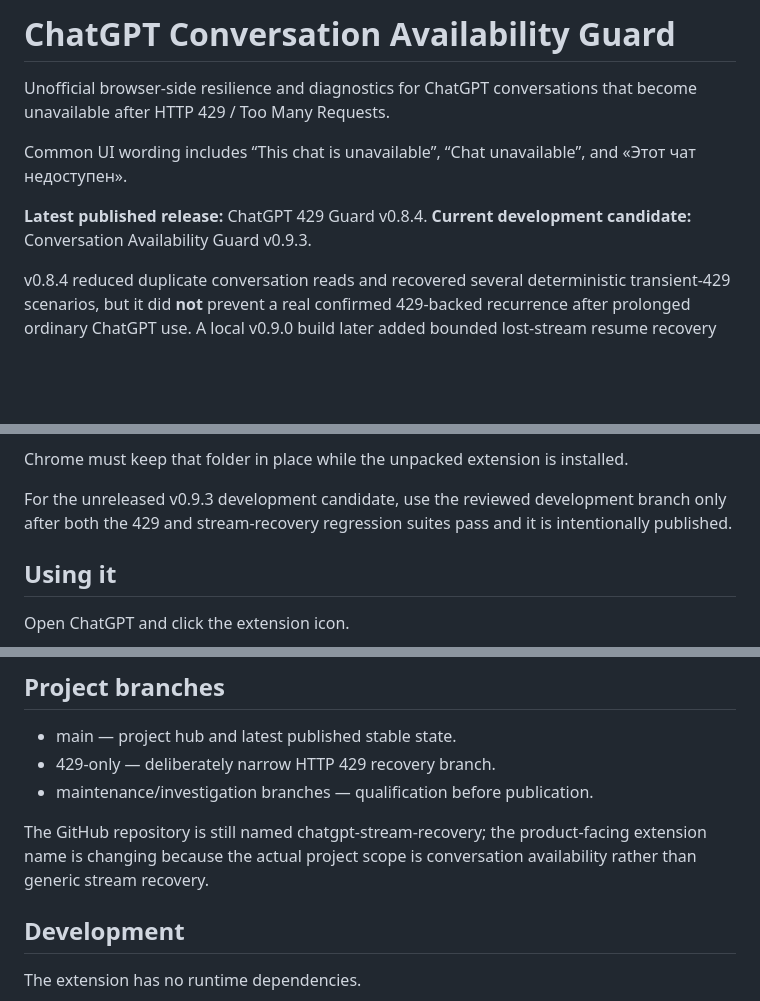
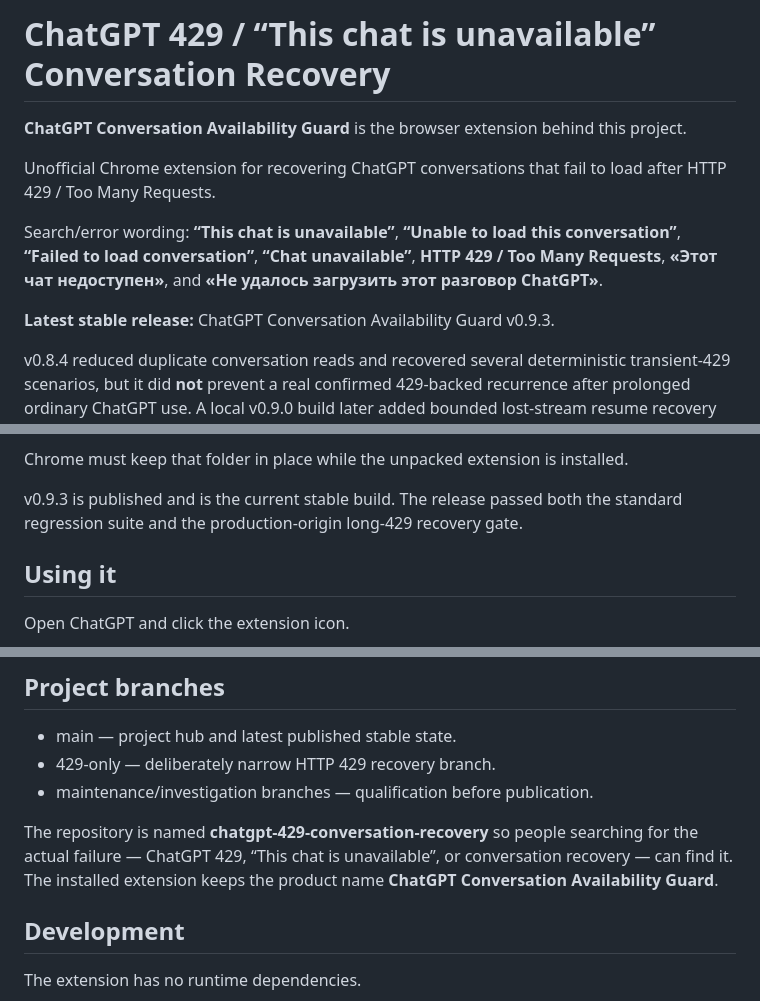
Before and after one commit to Ai-b0ss/chatgpt-429-conversation-recovery, a Markdown page: README.md, 3 parts joined by grey strips. Drawn GitHub-style; blank space fills up the shorter version.

```diff
--- a/README.md
+++ b/README.md
@@ -1,11 +1,12 @@
-# ChatGPT Conversation Availability Guard
+# ChatGPT 429 / “This chat is unavailable” Conversation Recovery
 
-Unofficial browser-side resilience and diagnostics for ChatGPT conversations that become unavailable after HTTP 429 / Too Many Requests.
+**ChatGPT Conversation Availability Guard** is the browser extension behind this project.
 
-Common UI wording includes “This chat is unavailable”, “Chat unavailable”, and «Этот чат недоступен».
+Unofficial Chrome extension for recovering ChatGPT conversations that fail to load after HTTP 429 / Too Many Requests.
 
-**Latest published release:** ChatGPT 429 Guard v0.8.4.
-**Current development candidate:** Conversation Availability Guard v0.9.3.
+Search/error wording: **“This chat is unavailable”**, **“Unable to load this conversation”**, **“Failed to load conversation”**, **“Chat unavailable”**, **HTTP 429 / Too Many Requests**, **«Этот чат недоступен»**, and **«Не удалось загрузить этот разговор ChatGPT»**.
+
+**Latest stable release:** ChatGPT Conversation Availability Guard v0.9.3.
 
 v0.8.4 reduced duplicate conversation reads and recovered several deterministic transient-429 scenarios, but it did **not** prevent a real confirmed 429-backed recurrence after prolonged ordinary ChatGPT use. A local v0.9.0 build later added bounded lost-stream resume recovery without changing the v0.8.4 429 Guard itself. A 2026-10-05 production reproduction then identified the critical surface directly: GET conversation-detail returned real HTTP 429 responses with no Retry-After, while the server remained rate-limited for roughly 2.5 minutes. v0.9.3 therefore keeps that safe production GET pending in a bounded five-minute sparse-retry window instead of exposing the early 429 to React.
 
@@ -76,7 +78,7 @@ For a published build:
 
 Chrome must keep that folder in place while the unpacked extension is installed.
 
-For the unreleased v0.9.3 development candidate, use the reviewed development branch only after both the 429 and stream-recovery regression suites pass and it is intentionally published.
+v0.9.3 is published and is the current stable build. The release passed both the standard regression suite and the production-origin long-429 recovery gate.
 
 ## Using it
 
@@ -117,7 +119,7 @@ A terminal 429 can still escape to ChatGPT after the bounded retry budget. That
 - 429-only — deliberately narrow HTTP 429 recovery branch.
 - maintenance/investigation branches — qualification before publication.
 
-The GitHub repository is still named chatgpt-stream-recovery; the product-facing extension name is changing because the actual project scope is conversation availability rather than generic stream recovery.
+The repository is named **chatgpt-429-conversation-recovery** so people searching for the actual failure — ChatGPT 429, “This chat is unavailable”, or conversation recovery — can find it. The installed extension keeps the product name **ChatGPT Conversation Availability Guard**.
 
 ## Development
 
```
Also changed, not shown: other parts of README.md (+3 -2 lines), README.ru.md (+7 -5 lines).
